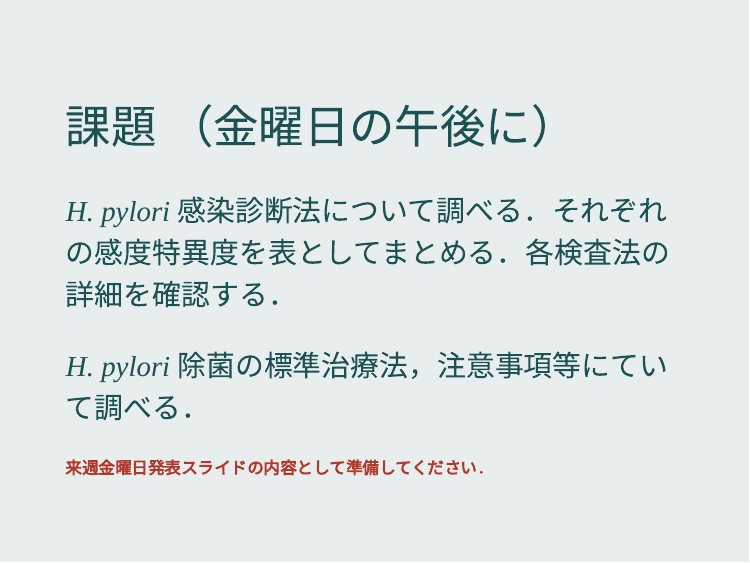
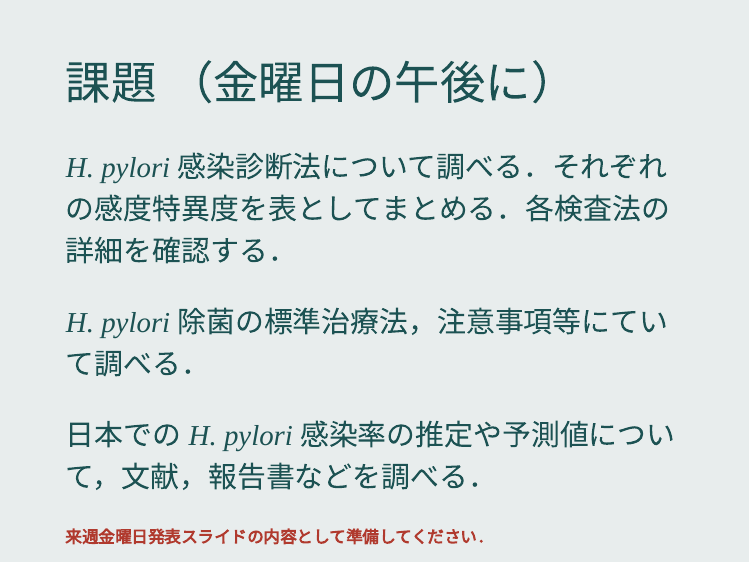
Before and after one commit to winterwang/seminar_2019, an R Markdown document (index.Rmd): page 57 of 57. The pictures show the slides in the output file index.html that the author committed with the source; the slides are laid out offline by our stand-in for remark.js, each with all of its steps uncovered, in fonts that may differ from those the slides ask for, and without slide numbers, shadows or browser add-ons.

Commit message:
update with the homework

```diff
--- a/index.Rmd
+++ b/index.Rmd
@@ -814,4 +814,6 @@ class: middle
 
 ### _H. pylori_ 除菌の標準治療法，注意事項等にていて調べる．
 
+### 日本での _H. pylori_ 感染率の推定や予測値について，文献，報告書などを調べる．
+
 #### **来週金曜日発表スライドの内容として準備してください．**
```
Also changed, not shown: index.html.
